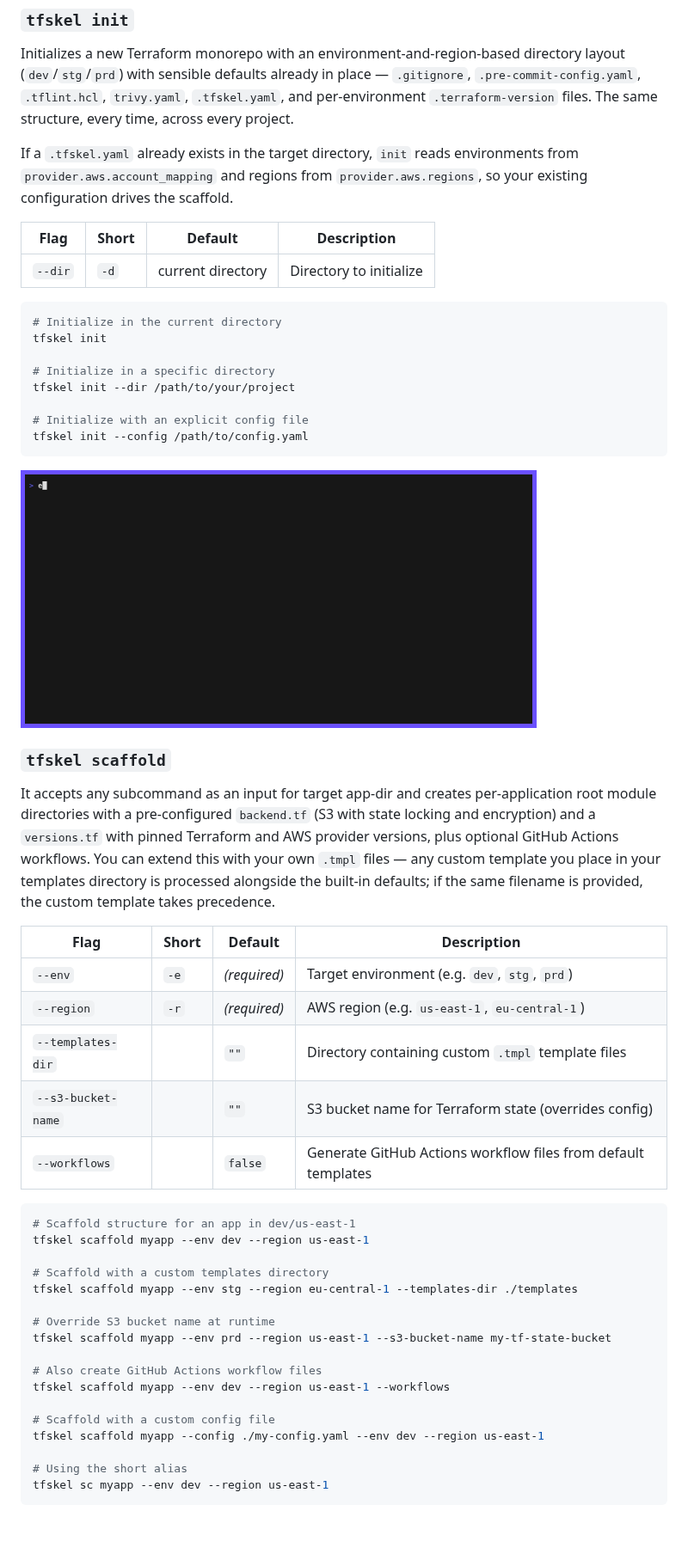
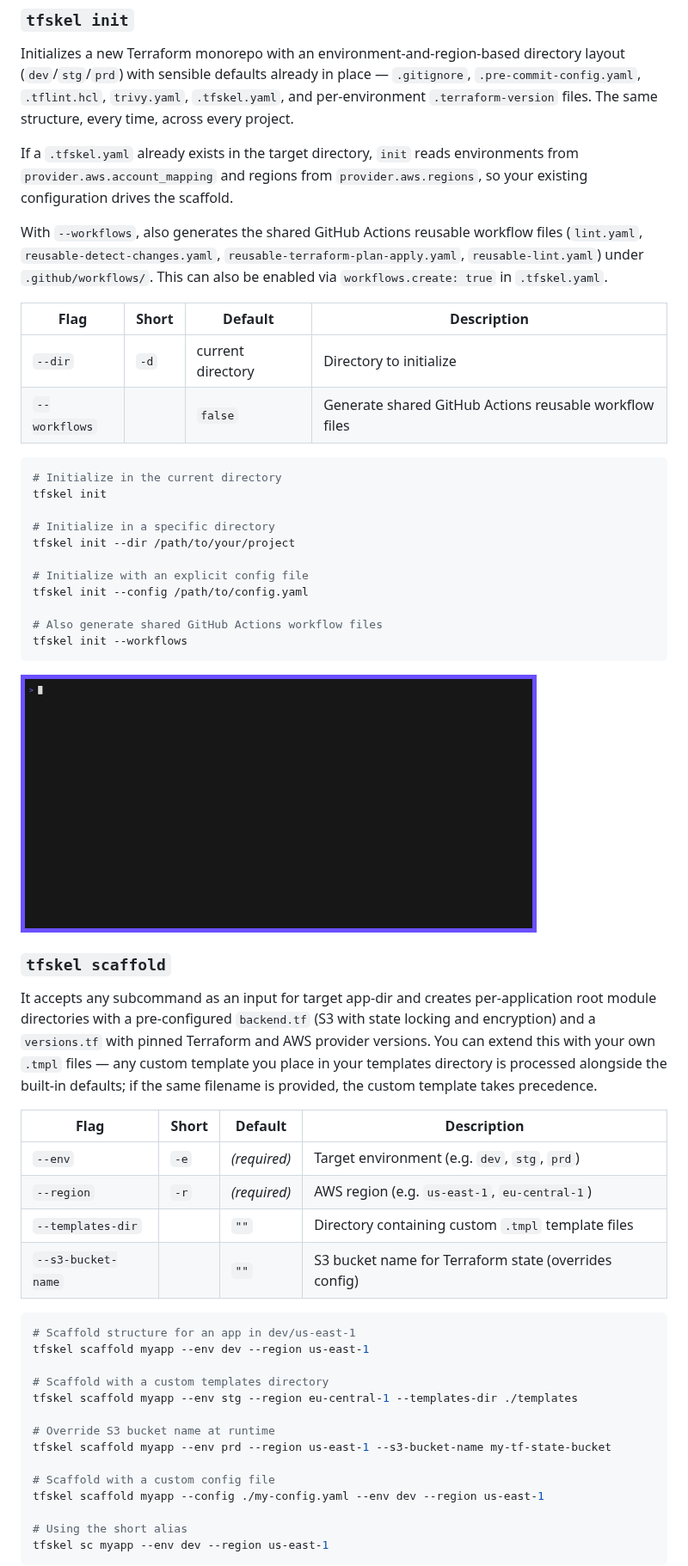
Before and after one commit to ishuar/tfskel, a Markdown page: README.md, the part around one of its changes. Shown at 86% size. GitHub-like rendering; pictures changed too: assets/tfskel-init.gif; blank space fills up the shorter version.

````diff
--- a/README.md
+++ b/README.md
@@ -96,9 +96,12 @@ Initializes a new Terraform monorepo with an environment-and-region-based direct
 
 If a `.tfskel.yaml` already exists in the target directory, `init` reads environments from `provider.aws.account_mapping` and regions from `provider.aws.regions`, so your existing configuration drives the scaffold.
 
+With `--workflows`, also generates the shared GitHub Actions reusable workflow files (`lint.yaml`, `reusable-detect-changes.yaml`, `reusable-terraform-plan-apply.yaml`, `reusable-lint.yaml`) under `.github/workflows/`. This can also be enabled via `workflows.create: true` in `.tfskel.yaml`.
+
 | Flag | Short | Default | Description |
 |---|---|---|---|
 | `--dir` | `-d` | current directory | Directory to initialize |
+| `--workflows` | | `false` | Generate shared GitHub Actions reusable workflow files |
 
 ```bash
 # Initialize in the current directory
@@ -109,6 +112,9 @@ tfskel init --dir /path/to/your/project
 
 # Initialize with an explicit config file
 tfskel init --config /path/to/config.yaml
+
+# Also generate shared GitHub Actions workflow files
+tfskel init --workflows
 ```
 
 <p align="left">
@@ -117,7 +123,7 @@ tfskel init --config /path/to/config.yaml
 
 ### `tfskel scaffold`
 
-It accepts any subcommand as an input for target app-dir and creates per-application root module directories with a pre-configured `backend.tf` (S3 with state locking and encryption) and a `versions.tf` with pinned Terraform and AWS provider versions, plus optional GitHub Actions workflows. You can extend this with your own `.tmpl` files — any custom template you place in your templates directory is processed alongside the built-in defaults; if the same filename is provided, the custom template takes precedence.
+It accepts any subcommand as an input for target app-dir and creates per-application root module directories with a pre-configured `backend.tf` (S3 with state locking and encryption) and a `versions.tf` with pinned Terraform and AWS provider versions. You can extend this with your own `.tmpl` files — any custom template you place in your templates directory is processed alongside the built-in defaults; if the same filename is provided, the custom template takes precedence.
 
 | Flag | Short | Default | Description |
 |---|---|---|---|
@@ -125,7 +131,6 @@ It accepts any subcommand as an input for target app-dir and creates per-applica
 | `--region` | `-r` | *(required)* | AWS region (e.g. `us-east-1`, `eu-central-1`) |
 | `--templates-dir` | | `""` | Directory containing custom `.tmpl` template files |
 | `--s3-bucket-name` | | `""` | S3 bucket name for Terraform state (overrides config) |
-| `--workflows` | | `false` | Generate GitHub Actions workflow files from default templates |
 
 ```bash
 # Scaffold structure for an app in dev/us-east-1
@@ -137,9 +142,6 @@ tfskel scaffold myapp --env stg --region eu-central-1 --templates-dir ./template
 # Override S3 bucket name at runtime
 tfskel scaffold myapp --env prd --region us-east-1 --s3-bucket-name my-tf-state-bucket
 
-# Also create GitHub Actions workflow files
-tfskel scaffold myapp --env dev --region us-east-1 --workflows
-
 # Scaffold with a custom config file
 tfskel scaffold myapp --config ./my-config.yaml --env dev --region us-east-1
 
````
Also changed, not shown: other parts of README.md (+24 -5 lines), docs/tfskel-book.md (+98 -68 lines), assets/tfskel-scaffold.gif, 3 other files.
